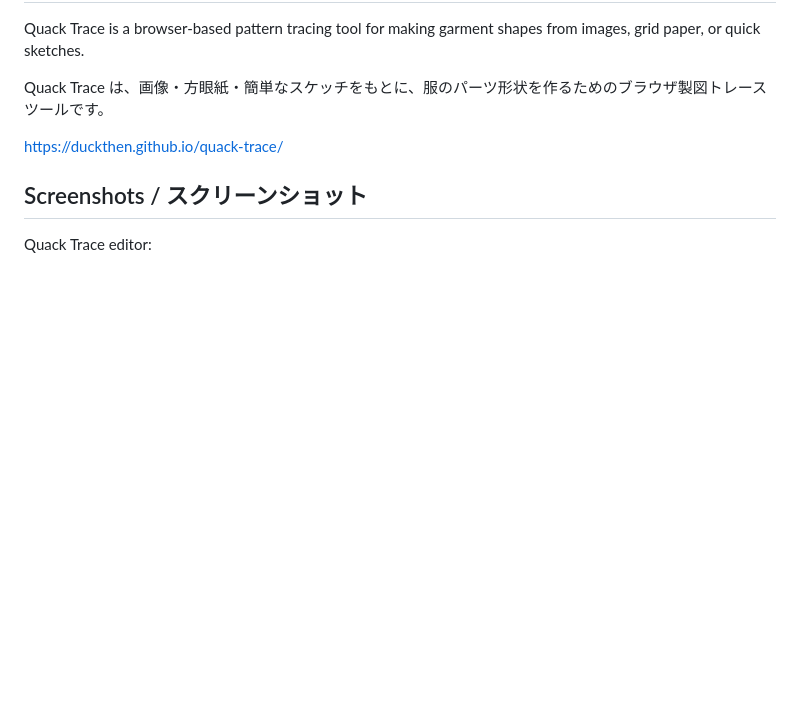
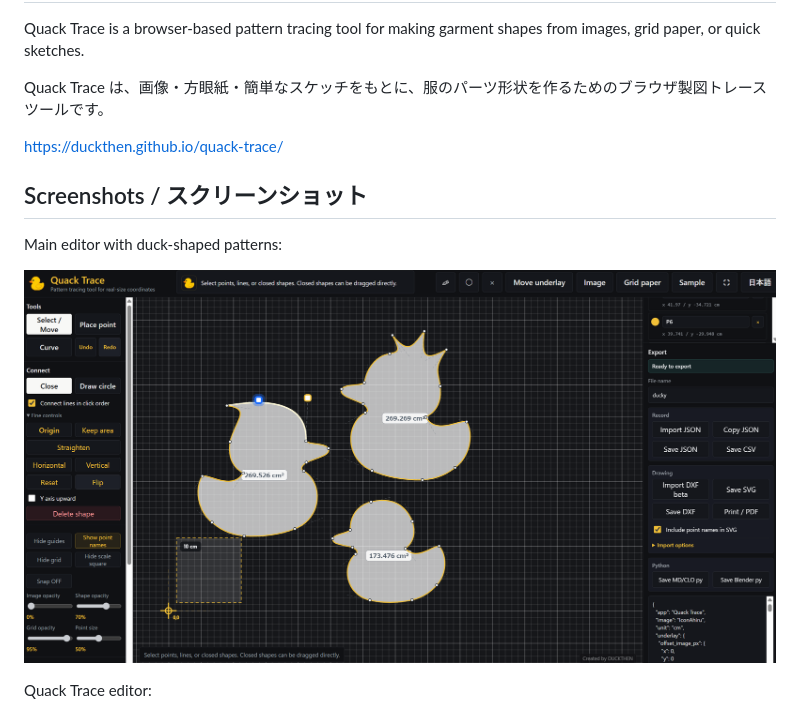
Before and after one commit to DUCKTHEN/quack-trace, a Markdown page: README.md, the part around the change. Rendered like a GitHub page; pictures changed too: assets/screenshots/quack-trace-duck-patterns.png (added); blank space fills up the shorter version.

Commit message:
Add duck pattern screenshot to README

```diff
--- a/README.md
+++ b/README.md
@@ -7,6 +7,10 @@ Quack Trace は、画像・方眼紙・簡単なスケッチをもとに、服
 https://duckthen.github.io/quack-trace/
 
 ## Screenshots / スクリーンショット
+
+Main editor with duck-shaped patterns:
+
+![Quack Trace editor with multiple duck-shaped pattern pieces](assets/screenshots/quack-trace-duck-patterns.png)
 
 Quack Trace editor:
 
```
